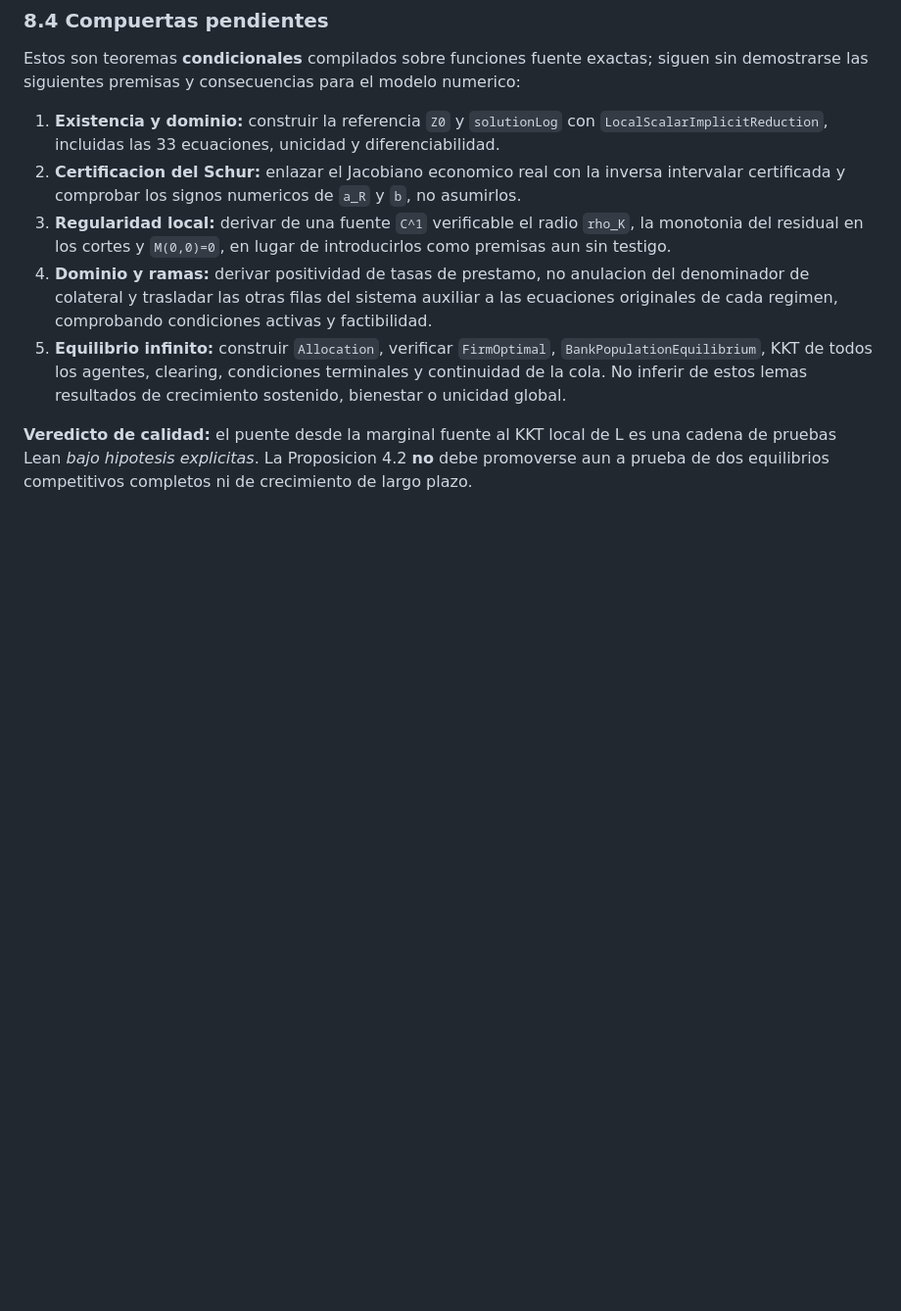
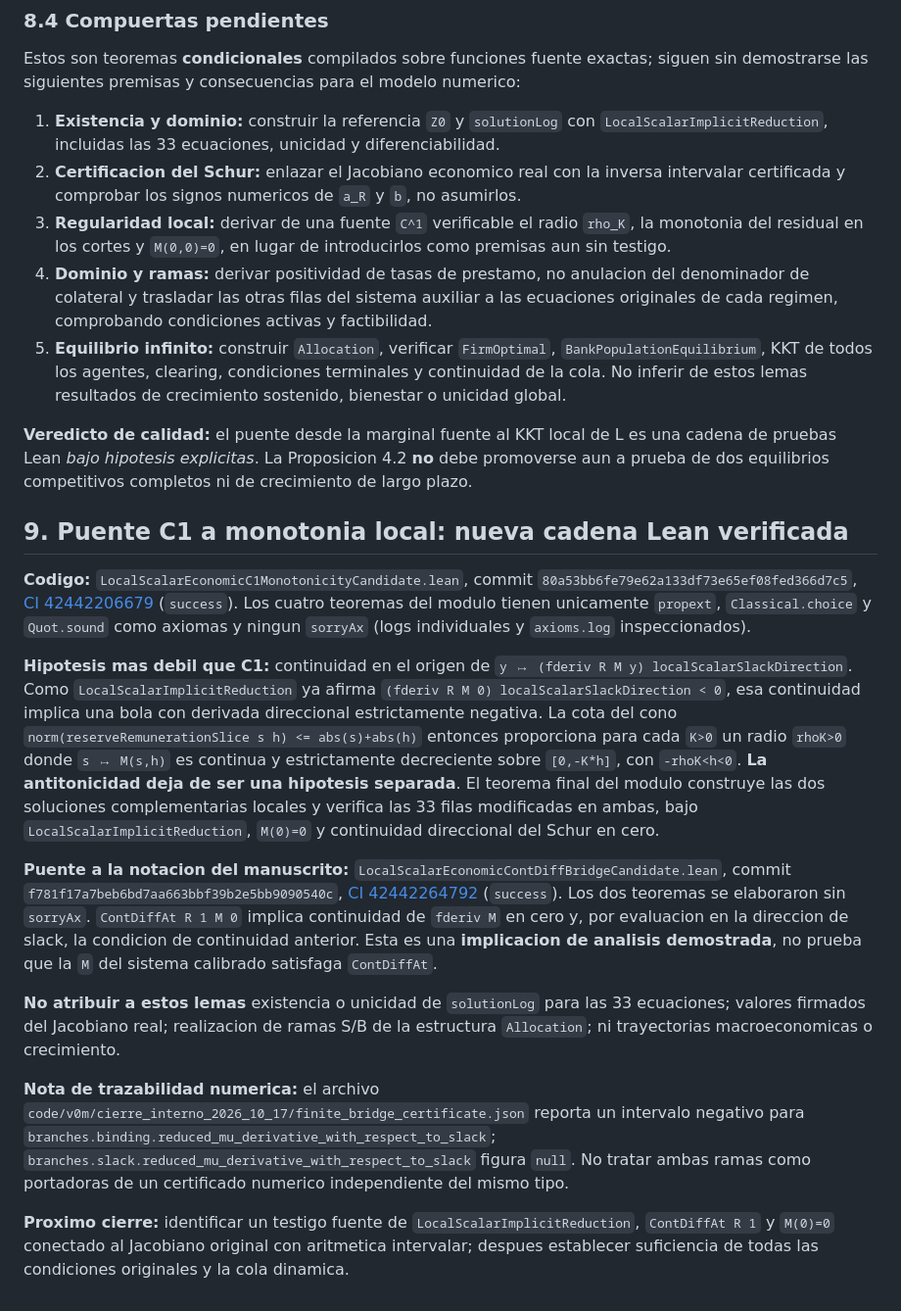
Before and after one commit to alejandroventuraventurameza-tech/ai-project, a Markdown page: docs/PUENTE_REDUCIDO_EQUILIBRIO.md, the part around the change. Shown at 98% size. GitHub-like rendering; blank space fills up the shorter version.

Commit message:
docs(lean): record audited C1-to-Schur monotonicity and numerical branch asymmetry

```diff
--- a/docs/PUENTE_REDUCIDO_EQUILIBRIO.md
+++ b/docs/PUENTE_REDUCIDO_EQUILIBRIO.md
@@ -268,3 +268,58 @@ al KKT local de L es una cadena de pruebas Lean *bajo
 hipotesis explicitas*. La Proposicion 4.2 **no** debe
 promoverse aun a prueba de dos equilibrios competitivos
 completos ni de crecimiento de largo plazo.
+
+## 9. Puente C1 a monotonia local: nueva cadena Lean verificada
+
+**Codigo:** `LocalScalarEconomicC1MonotonicityCandidate.lean`,
+commit `80a53bb6fe79e62a133df73e65ef08fed366d7c5`,
+[CI 42442206679](https://github.com/alejandroventuraventurameza-tech/ai-project/actions/runs/42442206679)
+(`success`). Los cuatro teoremas del modulo tienen unicamente
+`propext`, `Classical.choice` y `Quot.sound` como axiomas
+y ningun `sorryAx` (logs individuales y `axioms.log` inspeccionados).
+
+**Hipotesis mas debil que C1:** continuidad en el origen de
+`y ↦ (fderiv R M y) localScalarSlackDirection`.
+Como `LocalScalarImplicitReduction` ya afirma
+`(fderiv R M 0) localScalarSlackDirection < 0`, esa
+continuidad implica una bola con derivada direccional
+estrictamente negativa. La cota del cono
+`norm(reserveRemunerationSlice s h) <= abs(s)+abs(h)`
+entonces proporciona para cada `K>0` un radio `rhoK>0`
+donde `s ↦ M(s,h)` es continua y estrictamente decreciente
+sobre `[0,-K*h]`, con `-rhoK<h<0`.
+**La antitonicidad deja de ser una hipotesis separada**.
+El teorema final del modulo construye las dos soluciones
+complementarias locales y verifica las 33 filas modificadas
+en ambas, bajo `LocalScalarImplicitReduction`,
+`M(0)=0` y continuidad direccional del Schur en cero.
+
+**Puente a la notacion del manuscrito:**
+`LocalScalarEconomicContDiffBridgeCandidate.lean`,
+commit `f781f17a7beb6bd7aa663bbf39b2e5bb9090540c`,
+[CI 42442264792](https://github.com/alejandroventuraventurameza-tech/ai-project/actions/runs/42442264792)
+(`success`). Los dos teoremas se elaboraron sin `sorryAx`.
+`ContDiffAt R 1 M 0` implica continuidad de `fderiv M`
+en cero y, por evaluacion en la direccion de slack,
+la condicion de continuidad anterior. Esta es una
+**implicacion de analisis demostrada**, no prueba que
+la `M` del sistema calibrado satisfaga `ContDiffAt`.
+
+**No atribuir a estos lemas** existencia o unicidad de
+`solutionLog` para las 33 ecuaciones; valores firmados
+del Jacobiano real; realizacion de ramas S/B de la estructura
+`Allocation`; ni trayectorias macroeconomicas o crecimiento.
+
+**Nota de trazabilidad numerica:** el archivo
+`code/v0m/cierre_interno_2026_10_17/finite_bridge_certificate.json`
+reporta un intervalo negativo para
+`branches.binding.reduced_mu_derivative_with_respect_to_slack`;
+`branches.slack.reduced_mu_derivative_with_respect_to_slack`
+figura `null`. No tratar ambas ramas como portadoras de
+un certificado numerico independiente del mismo tipo.
+
+**Proximo cierre:** identificar un testigo fuente de
+`LocalScalarImplicitReduction`, `ContDiffAt R 1`
+y `M(0)=0` conectado al Jacobiano original con
+aritmetica intervalar; despues establecer suficiencia
+de todas las condiciones originales y la cola dinamica.
```
